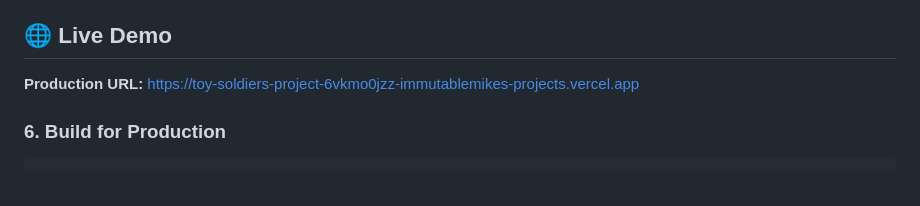
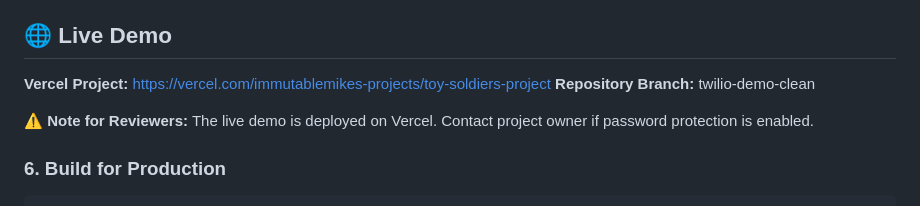
Before and after one commit to Immutablemike/Toy-Soldiers-Project, a Markdown page: README_KYC.md, the part around the change. GitHub-like rendering; blank space fills up the shorter version.

```diff
--- a/README_KYC.md
+++ b/README_KYC.md
@@ -86,7 +86,10 @@ Visit `http://localhost:5173` and navigate to `/auth` to see the KYC verificatio
 
 ## 🌐 Live Demo
 
-**Production URL:** https://toy-soldiers-project-6vkmo0jzz-immutablemikes-projects.vercel.app
+**Vercel Project:** https://vercel.com/immutablemikes-projects/toy-soldiers-project
+**Repository Branch:** twilio-demo-clean
+
+⚠️ **Note for Reviewers:** The live demo is deployed on Vercel. Contact project owner if password protection is enabled.
 
 ### 6. Build for Production
 
```
Also changed, not shown: README_DEMO.md (+4 -1 lines).
